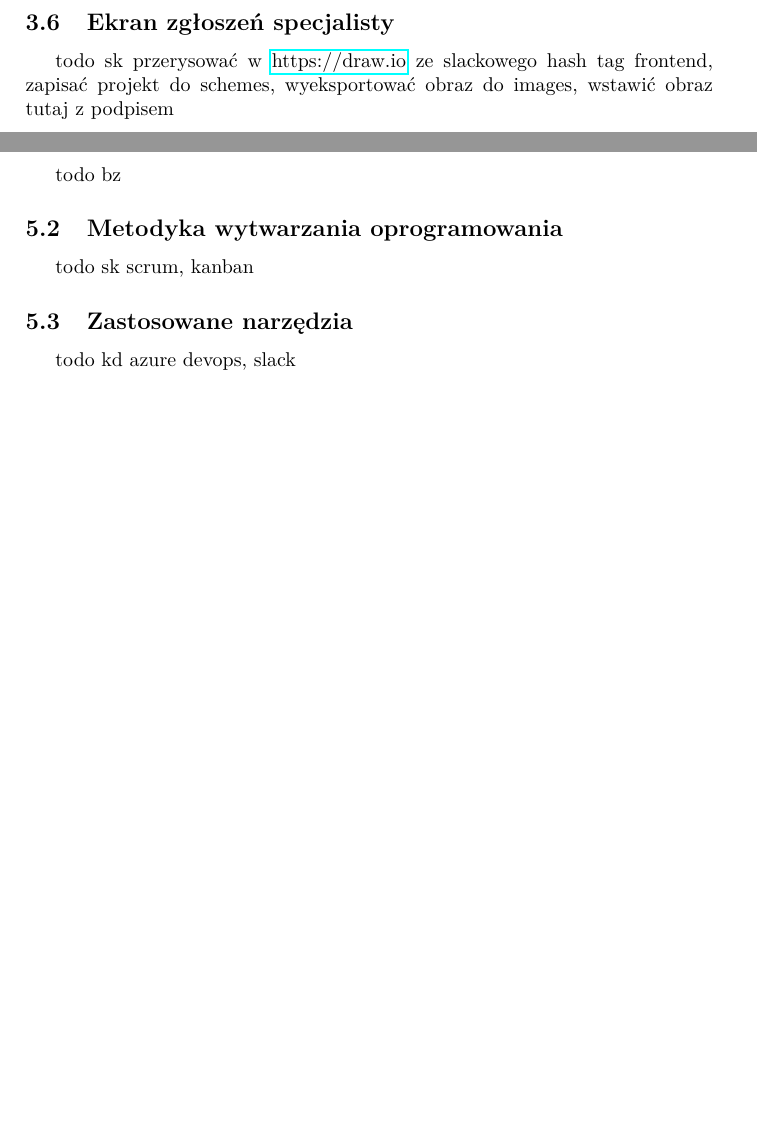
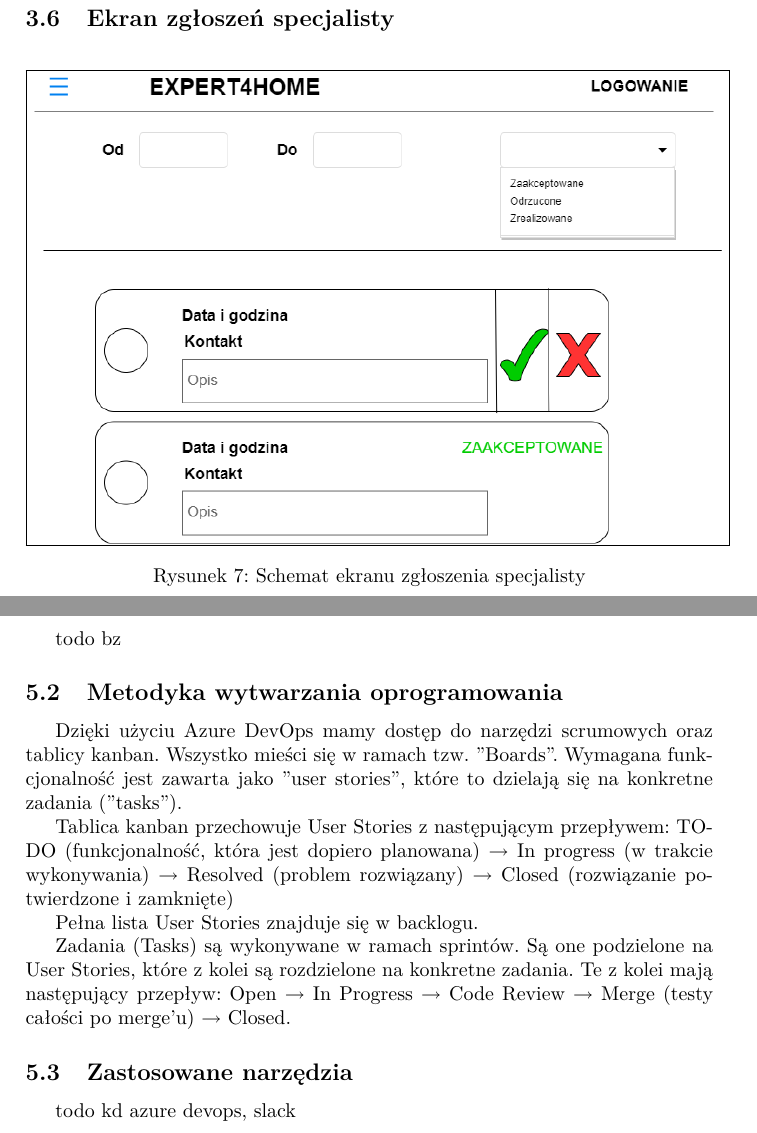
Before and after one commit to soczystys/expert4home, a LaTeX document (docs/specification_document.tex): two parts of pages 9 and 13 of 13, joined at a grey line, cut so that both start at the same text, the shorter picture padded with empty space. Compiled offline with pdfLaTeX.

Commit message:
Added missing schemes and updated specification document

```diff
--- a/docs/specification_document.tex
+++ b/docs/specification_document.tex
@@ -130,7 +152,18 @@ K. Malinowski, P. Piętka, B.Zdrojewski}
 	\newpage
 
 	\subsection{Ekran zgłoszeń specjalisty}
-	todo sk przerysować w \url{https://draw.io} ze slackowego hash tag frontend, zapisać projekt do schemes, wyeksportować obraz do images, wstawić obraz tutaj z podpisem
+	\begin{figure}[!htbp]
+  \begin{center}
+  {%
+		\setlength{\fboxsep}{0.5pt}%
+		\setlength{\fboxrule}{0.5pt}%
+		\fbox{
+			\includegraphics[width=\textwidth]{expert_myReports.png}
+		}%
+	}%
+  \captionof{figure}{Schemat ekranu zgłoszenia specjalisty}
+  \end{center}
+  \end{figure}
 	\newpage
 
 	\section{Szczegóły implementacji}
@@ -224,7 +257,13 @@ K. Malinowski, P. Piętka, B.Zdrojewski}
 	todo bz
 
 	\subsection{Metodyka wytwarzania oprogramowania}
-	todo sk scrum, kanban
+Dzięki użyciu Azure DevOps mamy dostęp do narzędzi scrumowych oraz tablicy kanban. Wszystko mieści się w ramach tzw. "Boards". Wymagana funkcjonalność jest zawarta jako "user stories", które to dzielają się na konkretne zadania ("tasks").
+
+Tablica kanban przechowuje User Stories z następującym przepływem: TODO (funkcjonalność, która jest dopiero planowana) $\rightarrow$ In progress (w trakcie wykonywania) $\rightarrow$ Resolved (problem rozwiązany) $\rightarrow$ Closed (rozwiązanie potwierdzone i zamknięte)
+
+Pełna lista User Stories znajduje się w backlogu.
+
+Zadania (Tasks) są wykonywane w ramach sprintów. Są one podzielone na User Stories, które z kolei są rozdzielone na konkretne zadania. Te z kolei mają następujący przepływ: Open $\rightarrow$ In Progress $\rightarrow$ Code Review $\rightarrow$ Merge (testy całości po merge'u) $\rightarrow$ Closed.
 
 	\subsection{Zastosowane narzędzia}
 	todo kd azure devops, slack
```
Also changed, not shown: docs/images/client_myReports.png (added), docs/images/client_report.png (added), docs/images/expert_myReports.png (added), docs/specification_document.tex (28 more changed lines), 3 other files.
